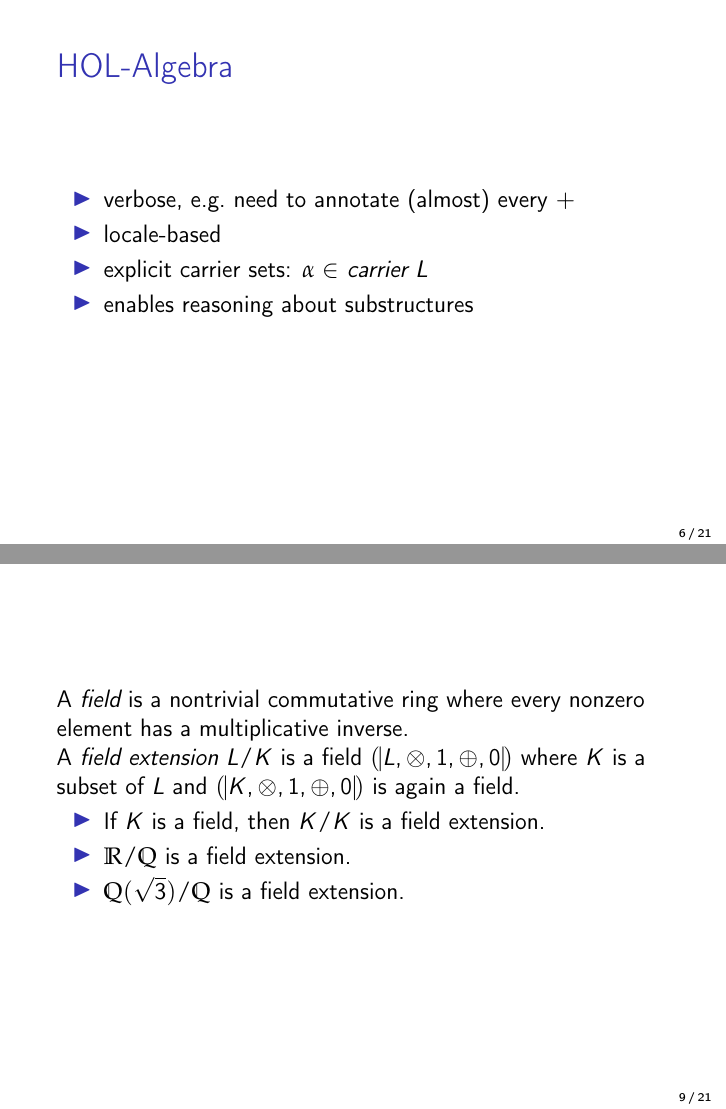
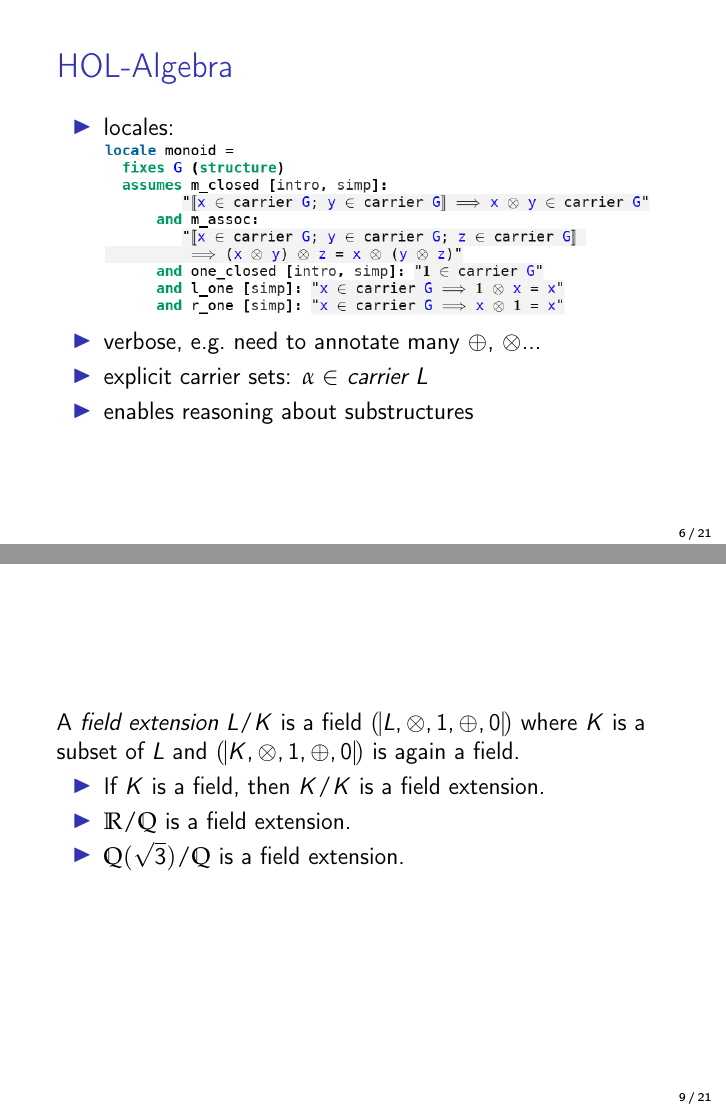
Before and after one commit to Helli/field-extensions, LaTeX slides (slides/slides.tex): pages 15 and 24 of 66 before the commit and pages 15 and 23 of 65 after it, joined at a grey line. Compiled offline with pdfLaTeX.

Commit message:
use images

```diff
--- a/slides/slides.tex
+++ b/slides/slides.tex
@@ -138,8 +138,10 @@ Isabelle enforces great precision, but also helps:
 \begin{frame}{HOL-Algebra}
 \begin{itemize}
 	%\item record-based \pause%to-do: how to explain to Prof. K.?
-	\item verbose, e.g.\ need to annotate (almost) every $+$ \pause %also: cannot simply write α ∈ L
-	\item locale-based \pause
+	\item locales:
+	\includegraphics[width=\linewidth]{"locale_monoid"}
+	\pause
+	\item verbose, e.g.\ need to annotate many $\oplus$, $\otimes$... \pause
 	\item explicit carrier sets: \textit{$\alpha \in$ carrier $L$} \pause
 	\item enables reasoning about substructures	%this is what we will do
 	% HOL-Computational_Algebra uses types --> this is not possible
@@ -169,8 +171,6 @@ Isabelle enforces great precision, but also helps:
 \end{frame}
 
 \begin{frame}
-A \emph{field} is a nontrivial commutative ring where every nonzero element has a multiplicative inverse.
-\pause %in addition to its additive inverse
 
 A \emph{field extension} $L/K$ is a field $(\mkern-3mu\mid\mkern-6mu L,\otimes,1,\oplus,0\mkern-6mu\mid\mkern-3mu)$ where $K$ is a subset of $L$ and $(\mkern-3mu\mid\mkern-6mu K,\otimes,1,\oplus,0\mkern-6mu\mid\mkern-3mu)$ is again a field.
 \begin{itemize}
```
Also changed, not shown: slides/slides.tex (3 more changed lines).
